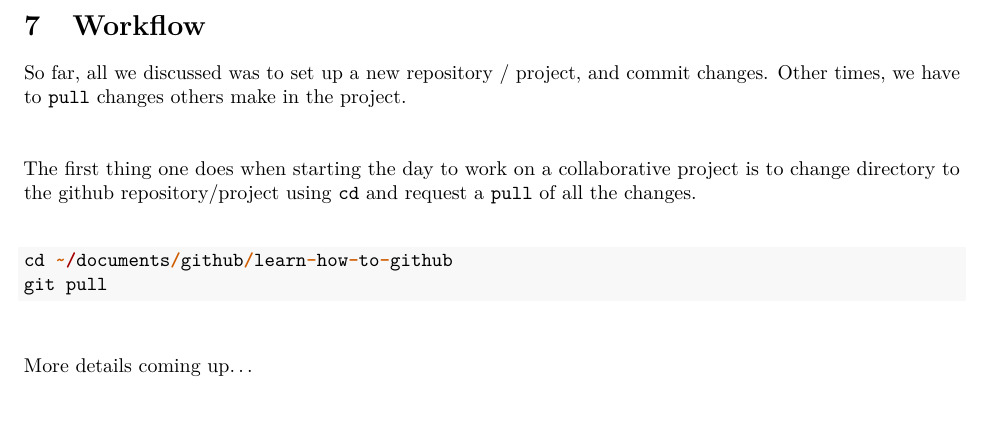
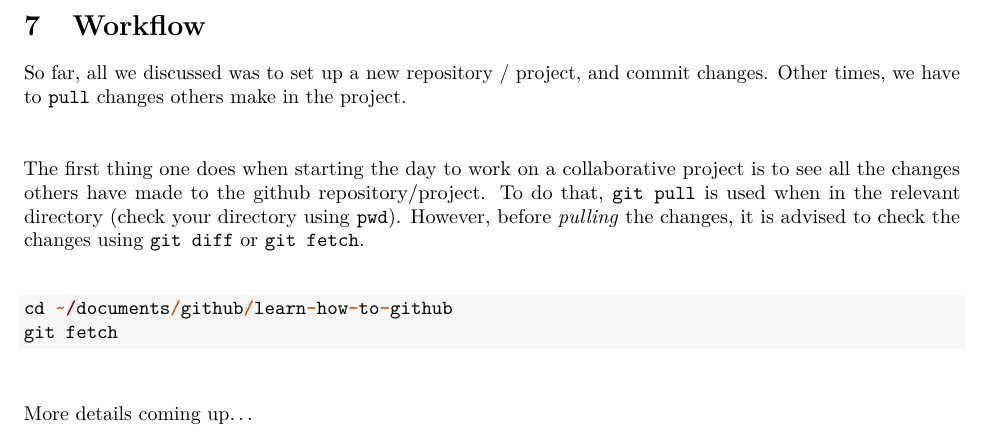
Before and after one commit to Masood87/Learn-how-to-github, an R Markdown document (Learn how to github.Rmd): part of page 8 of 9, cut so that both start at the same text. Rendered offline with R 4.5, knitr and Pandoc, then LaTeX, with nearby package versions.

Commit message:
initiated explanation about git diff and fetch

````diff
--- a/Learn how to github.Rmd
+++ b/Learn how to github.Rmd
@@ -245,13 +245,13 @@ So far, all we discussed was to set up a new repository / project, and commit ch
 
 &nbsp;
 
-The first thing one does when starting the day to work on a collaborative project is to change directory to the github repository/project using `cd` and request a `pull` of all the changes.
+The first thing one does when starting the day to work on a collaborative project is to see all the changes others have made to the github repository/project. To do that, `git pull` is used when in the relevant directory (check your directory using `pwd`). However, before _pulling_ the changes, it is advised to check the changes using `git diff` or `git fetch`.
 
 &nbsp;
 
 ```{r eval=FALSE}
 cd ~/documents/github/learn-how-to-github
-git pull
+git fetch
 ```
 
 &nbsp;
````
Also changed, not shown: Learn_how_to_github.pdf.
